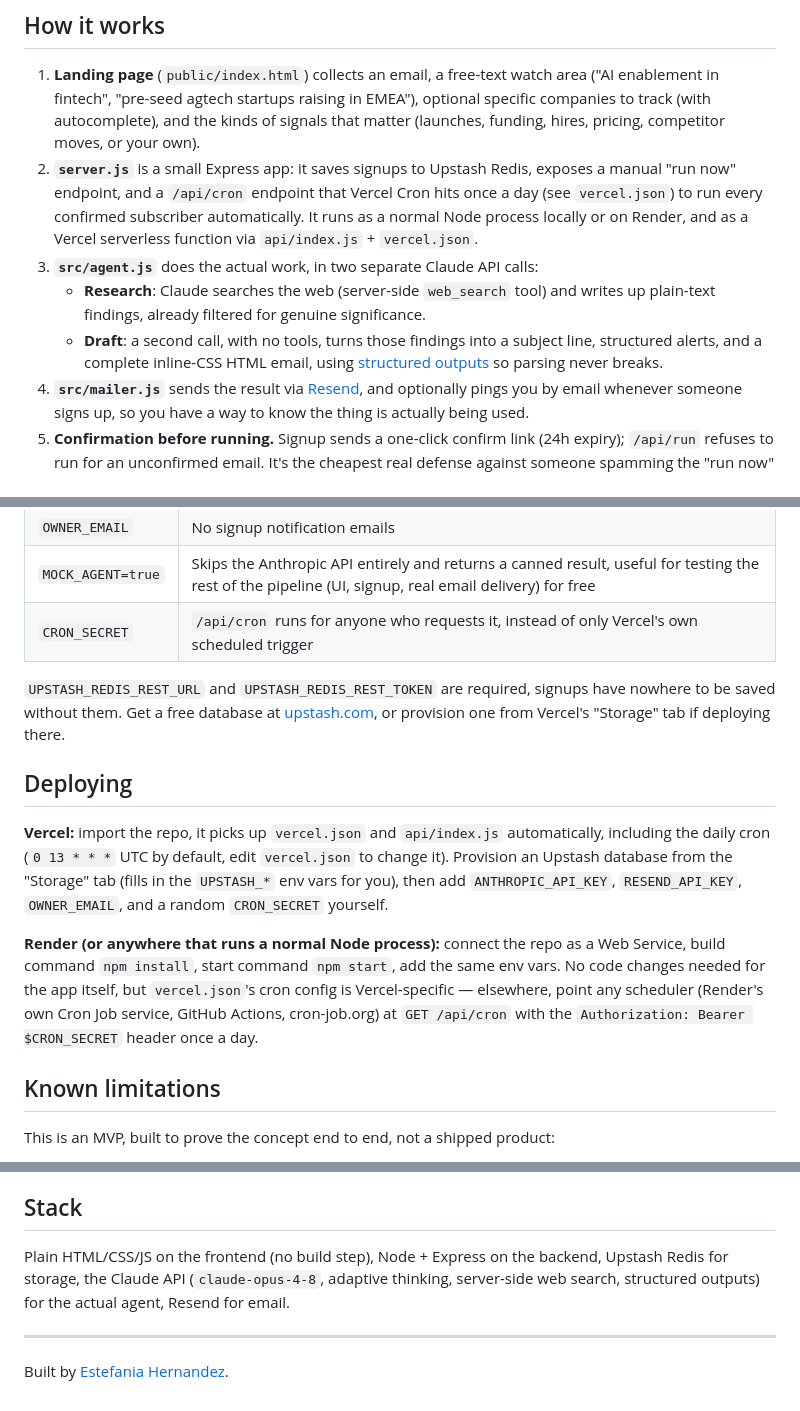
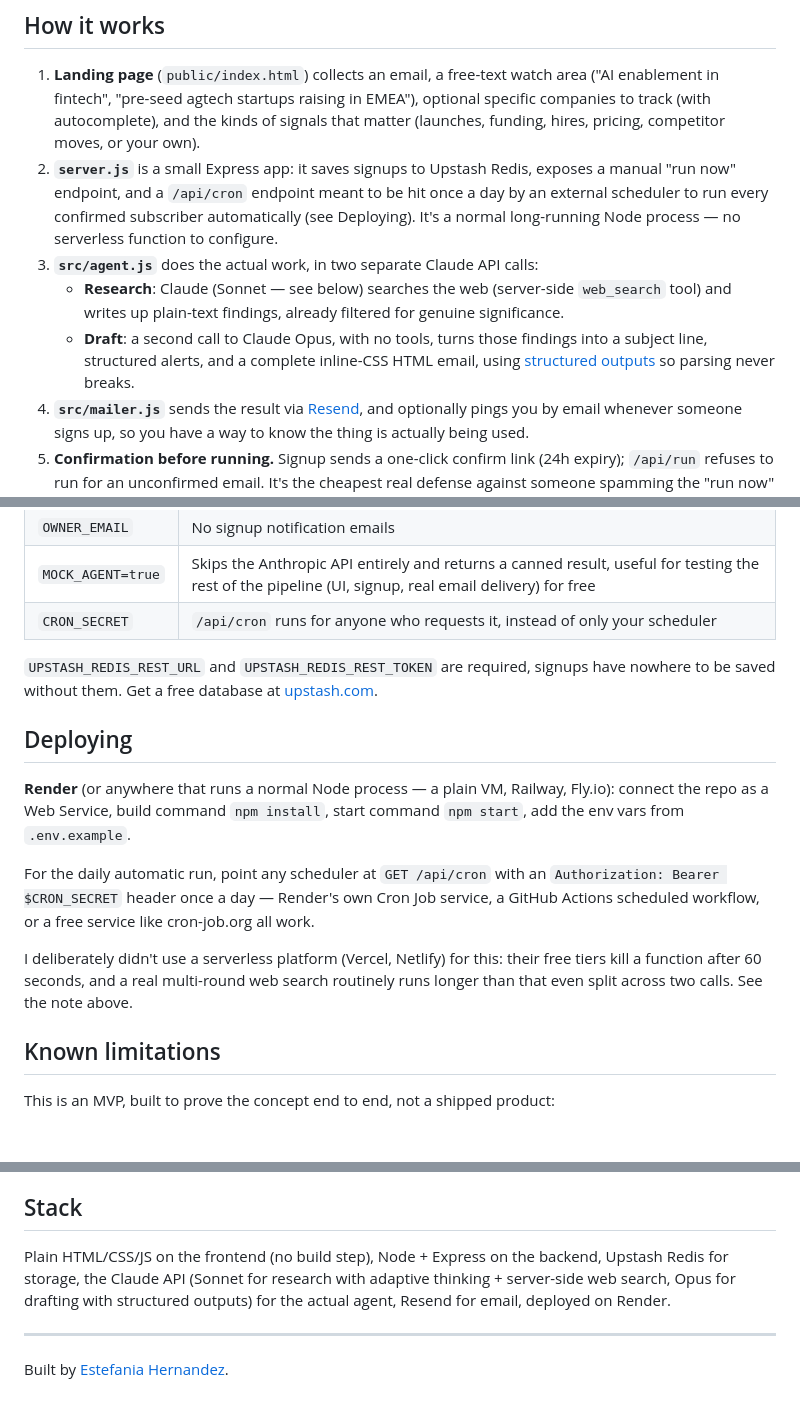
Before and after one commit to estefania-hdz/signal, a Markdown page: README.md, 3 parts joined by grey strips. Drawn GitHub-style; blank space fills up the shorter version.

Commit message:
Update README for the Render deployment path
Documents the Vercel-timeout detour as part of the engineering story
rather than the live instructions, and points setup at Render.

```diff
--- a/README.md
+++ b/README.md
@@ -11,10 +11,10 @@ Most "AI newsletter" tools just forward everything they find. The interesting pr
 ## How it works
 
 1. **Landing page** (`public/index.html`) collects an email, a free-text watch area ("AI enablement in fintech", "pre-seed agtech startups raising in EMEA"), optional specific companies to track (with autocomplete), and the kinds of signals that matter (launches, funding, hires, pricing, competitor moves, or your own).
-2. **`server.js`** is a small Express app: it saves signups to Upstash Redis, exposes a manual "run now" endpoint, and a `/api/cron` endpoint that Vercel Cron hits once a day (see `vercel.json`) to run every confirmed subscriber automatically. It runs as a normal Node process locally or on Render, and as a Vercel serverless function via `api/index.js` + `vercel.json`.
+2. **`server.js`** is a small Express app: it saves signups to Upstash Redis, exposes a manual "run now" endpoint, and a `/api/cron` endpoint meant to be hit once a day by an external scheduler to run every confirmed subscriber automatically (see Deploying). It's a normal long-running Node process — no serverless function to configure.
 3. **`src/agent.js`** does the actual work, in two separate Claude API calls:
-   - **Research**: Claude searches the web (server-side `web_search` tool) and writes up plain-text findings, already filtered for genuine significance.
-   - **Draft**: a second call, with no tools, turns those findings into a subject line, structured alerts, and a complete inline-CSS HTML email, using [structured outputs](https://platform.claude.com/docs/en/build-with-claude/structured-outputs) so parsing never breaks.
+   - **Research**: Claude (Sonnet — see below) searches the web (server-side `web_search` tool) and writes up plain-text findings, already filtered for genuine significance.
+   - **Draft**: a second call to Claude Opus, with no tools, turns those findings into a subject line, structured alerts, and a complete inline-CSS HTML email, using [structured outputs](https://platform.claude.com/docs/en/build-with-claude/structured-outputs) so parsing never breaks.
 4. **`src/mailer.js`** sends the result via [Resend](https://resend.com), and optionally pings you by email whenever someone signs up, so you have a way to know the thing is actually being used.
 5. **Confirmation before running.** Signup sends a one-click confirm link (24h expiry); `/api/run` refuses to run for an unconfirmed email. It's the cheapest real defense against someone spamming the "run now" button with a fake or someone else's address once real API credit is on the line.
 6. **Silent when there's nothing to say.** Both the manual and cron paths only send an email if the research phase actually found something significant — an empty scan doesn't mail a "nothing today" placeholder, it just doesn't send.
@@ -38,15 +40,17 @@ Required: `ANTHROPIC_API_KEY`. Everything else in `.env.example` is optional and
 | `RESEND_API_KEY` | Signal only generates the email HTML, nothing gets sent |
 | `OWNER_EMAIL` | No signup notification emails |
 | `MOCK_AGENT=true` | Skips the Anthropic API entirely and returns a canned result, useful for testing the rest of the pipeline (UI, signup, real email delivery) for free |
-| `CRON_SECRET` | `/api/cron` runs for anyone who requests it, instead of only Vercel's own scheduled trigger |
+| `CRON_SECRET` | `/api/cron` runs for anyone who requests it, instead of only your scheduler |
 
-`UPSTASH_REDIS_REST_URL` and `UPSTASH_REDIS_REST_TOKEN` are required, signups have nowhere to be saved without them. Get a free database at [upstash.com](https://upstash.com), or provision one from Vercel's "Storage" tab if deploying there.
+`UPSTASH_REDIS_REST_URL` and `UPSTASH_REDIS_REST_TOKEN` are required, signups have nowhere to be saved without them. Get a free database at [upstash.com](https://upstash.com).
 
 ## Deploying
 
-**Vercel:** import the repo, it picks up `vercel.json` and `api/index.js` automatically, including the daily cron (`0 13 * * *` UTC by default, edit `vercel.json` to change it). Provision an Upstash database from the "Storage" tab (fills in the `UPSTASH_*` env vars for you), then add `ANTHROPIC_API_KEY`, `RESEND_API_KEY`, `OWNER_EMAIL`, and a random `CRON_SECRET` yourself.
+**Render** (or anywhere that runs a normal Node process — a plain VM, Railway, Fly.io): connect the repo as a Web Service, build command `npm install`, start command `npm start`, add the env vars from `.env.example`.
 
-**Render (or anywhere that runs a normal Node process):** connect the repo as a Web Service, build command `npm install`, start command `npm start`, add the same env vars. No code changes needed for the app itself, but `vercel.json`'s cron config is Vercel-specific — elsewhere, point any scheduler (Render's own Cron Job service, GitHub Actions, cron-job.org) at `GET /api/cron` with the `Authorization: Bearer $CRON_SECRET` header once a day.
+For the daily automatic run, point any scheduler at `GET /api/cron` with an `Authorization: Bearer $CRON_SECRET` header once a day — Render's own Cron Job service, a GitHub Actions scheduled workflow, or a free service like cron-job.org all work.
+
+I deliberately didn't use a serverless platform (Vercel, Netlify) for this: their free tiers kill a function after 60 seconds, and a real multi-round web search routinely runs longer than that even split across two calls. See the note above.
 
 ## Known limitations
 
@@ -58,7 +62,7 @@ This is an MVP, built to prove the concept end to end, not a shipped product:
 
 ## Stack
 
-Plain HTML/CSS/JS on the frontend (no build step), Node + Express on the backend, Upstash Redis for storage, the Claude API (`claude-opus-4-8`, adaptive thinking, server-side web search, structured outputs) for the actual agent, Resend for email.
+Plain HTML/CSS/JS on the frontend (no build step), Node + Express on the backend, Upstash Redis for storage, the Claude API (Sonnet for research with adaptive thinking + server-side web search, Opus for drafting with structured outputs) for the actual agent, Resend for email, deployed on Render.
 
 ---
 
```
Also changed, not shown: other parts of README.md (+2 -0 lines).
